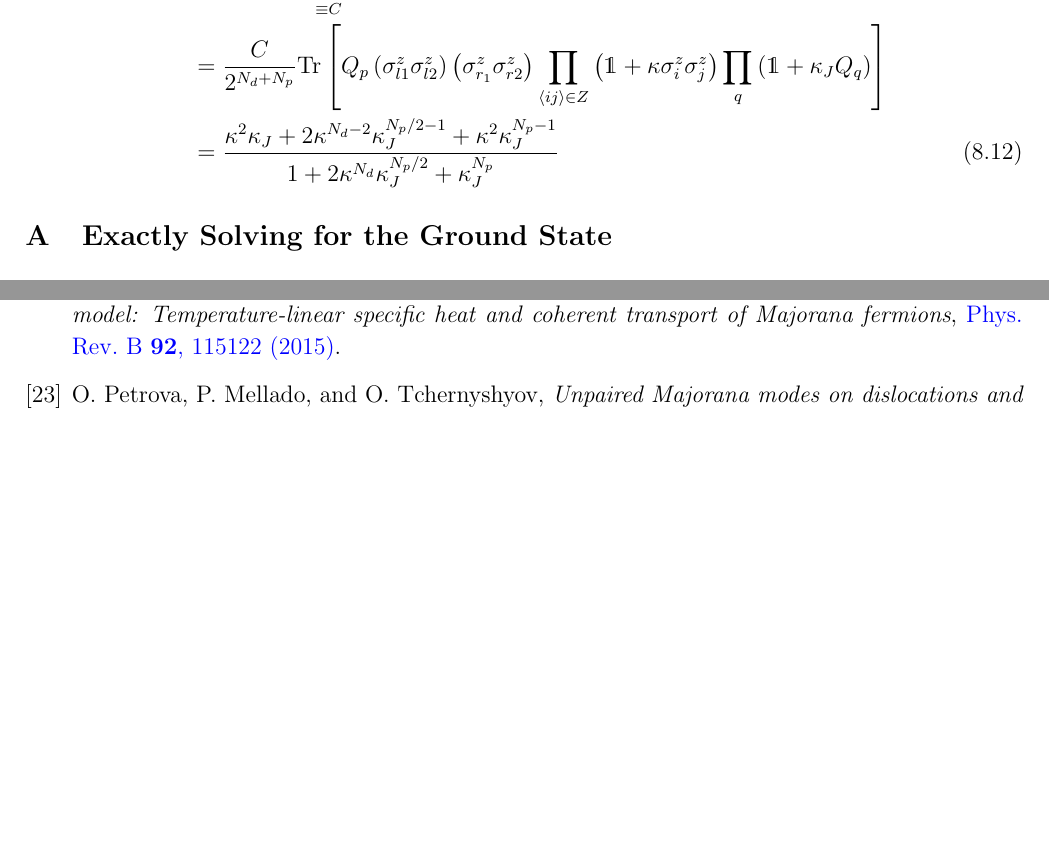
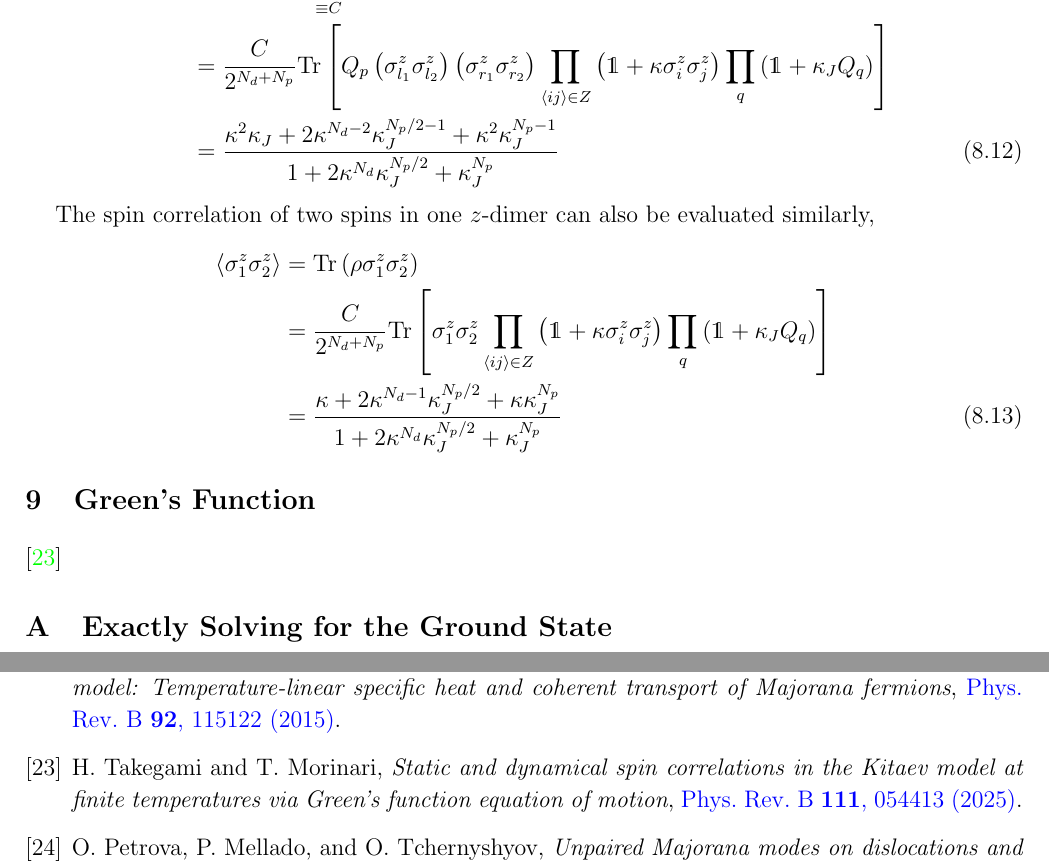
Before and after one commit to WangChenChih/Finite-Size-Kitaev-Model, a LaTeX paper (notes/Kitaev-GME/kitaev-loopy-GMN.tex): two parts of pages 24 and 31 of 31, joined at a grey line, cut so that both start at the same text, the shorter picture padded with empty space. Compiled offline with pdfLaTeX.

Commit message:
Updates from Overleaf

```diff
--- a/notes/Kitaev-GME/kitaev-loopy-GMN.tex
+++ b/notes/Kitaev-GME/kitaev-loopy-GMN.tex
@@ -1521,8 +1521,8 @@ We can also compute the expectation of the $\mathbb{Z}_2$ flux to see if the fir
     \frac{C}{2^{N_d + N_p}}
     \Tr\lrm{
     Q_p
-    \lr{\sigma^z_{l1}\sigma^z_{l2}}
-    \lr{\sigma^z_{r_1}\sigma^z_{r2}}
+    \lr{\sigma^z_{l_1}\sigma^z_{l_2}}
+    \lr{\sigma^z_{r_1}\sigma^z_{r_2}}
         \prod_{\anglelr{ij} \in Z} \lr{\mathds{1} + \kappa \sigma^z_i\sigma^z_j}
         \prod_{q}\lr{\mathds{1} + \kappa_J Q_q}
     } \nonumber \\
@@ -1538,6 +1538,30 @@ We can also compute the expectation of the $\mathbb{Z}_2$ flux to see if the fir
         1 + 2\kappa^{N_d}\kappa_J^{N_p/2} + \kappa_J^{N_p}
     }
 \end{align}
+
+The spin correlation of two spins in one $z$-dimer can also be evaluated similarly,
+\begin{align}
+    \anglelr{\sigma^z_1 \sigma^z_2}
+    &=
+    \Tr\lr{\rho \sigma^z_1\sigma^z_2} \nonumber \\
+    &=
+    \frac{C}{2^{N_d + N_p}}
+    \Tr\lrm{
+    \sigma^z_1\sigma^z_2
+        \prod_{\anglelr{ij} \in Z} \lr{\mathds{1} + \kappa \sigma^z_i\sigma^z_j}
+        \prod_{q}\lr{\mathds{1} + \kappa_J Q_q}
+    }  \nonumber \\
+    &=
+    \frac{
+        \kappa + 2\kappa^{N_d-1}\kappa_J^{N_p/2} + \kappa \kappa_J^{N_p}
+    }
+    {
+        1 + 2\kappa^{N_d}\kappa_J^{N_p/2} + \kappa_J^{N_p}
+    }
+\end{align}
+
+\section{Green's Function}
+\cite{Takegami-Morinari_2025}
 
 
 \appendix
```
Also changed, not shown: notes/Kitaev-GME/ref.bib (+15 -0 lines).
